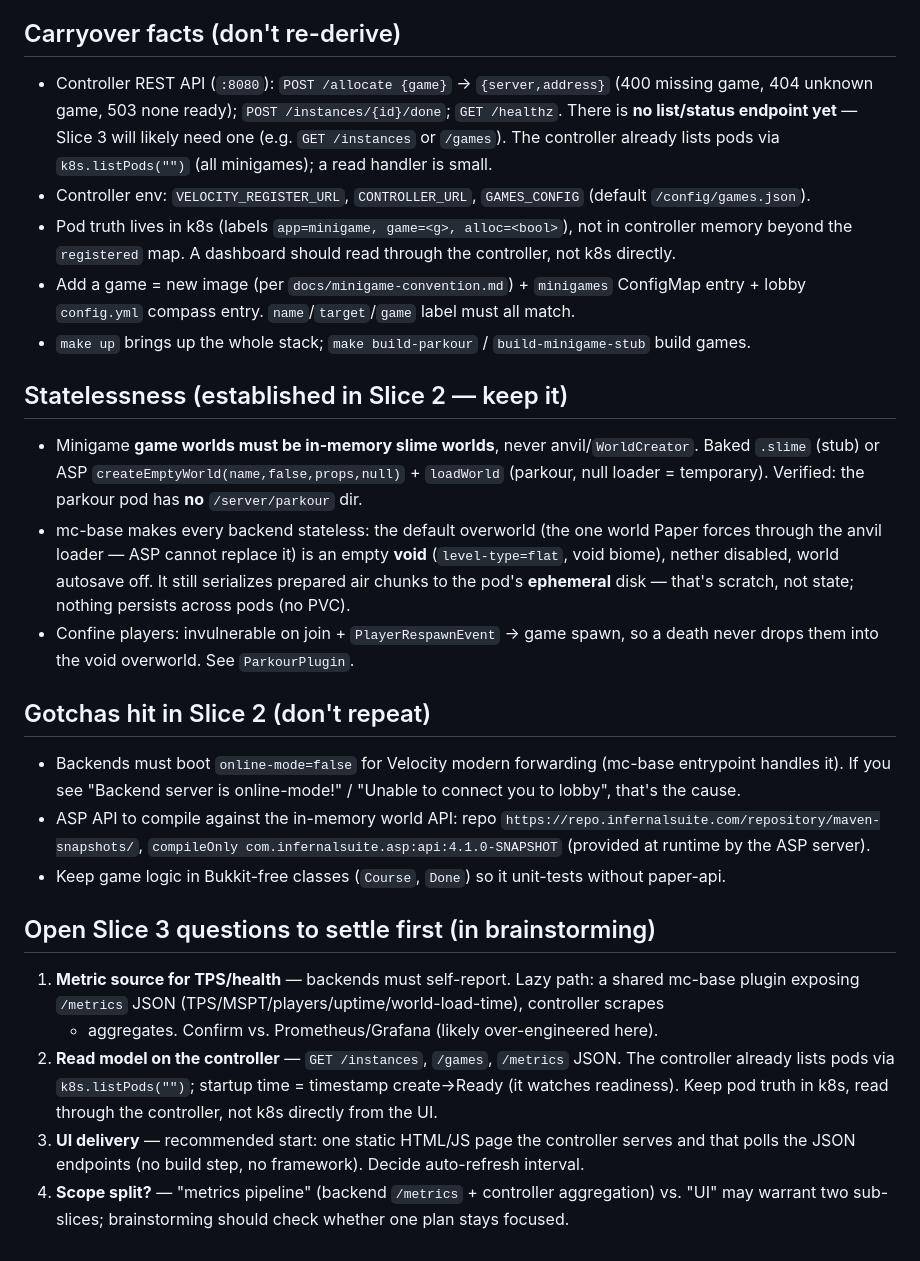
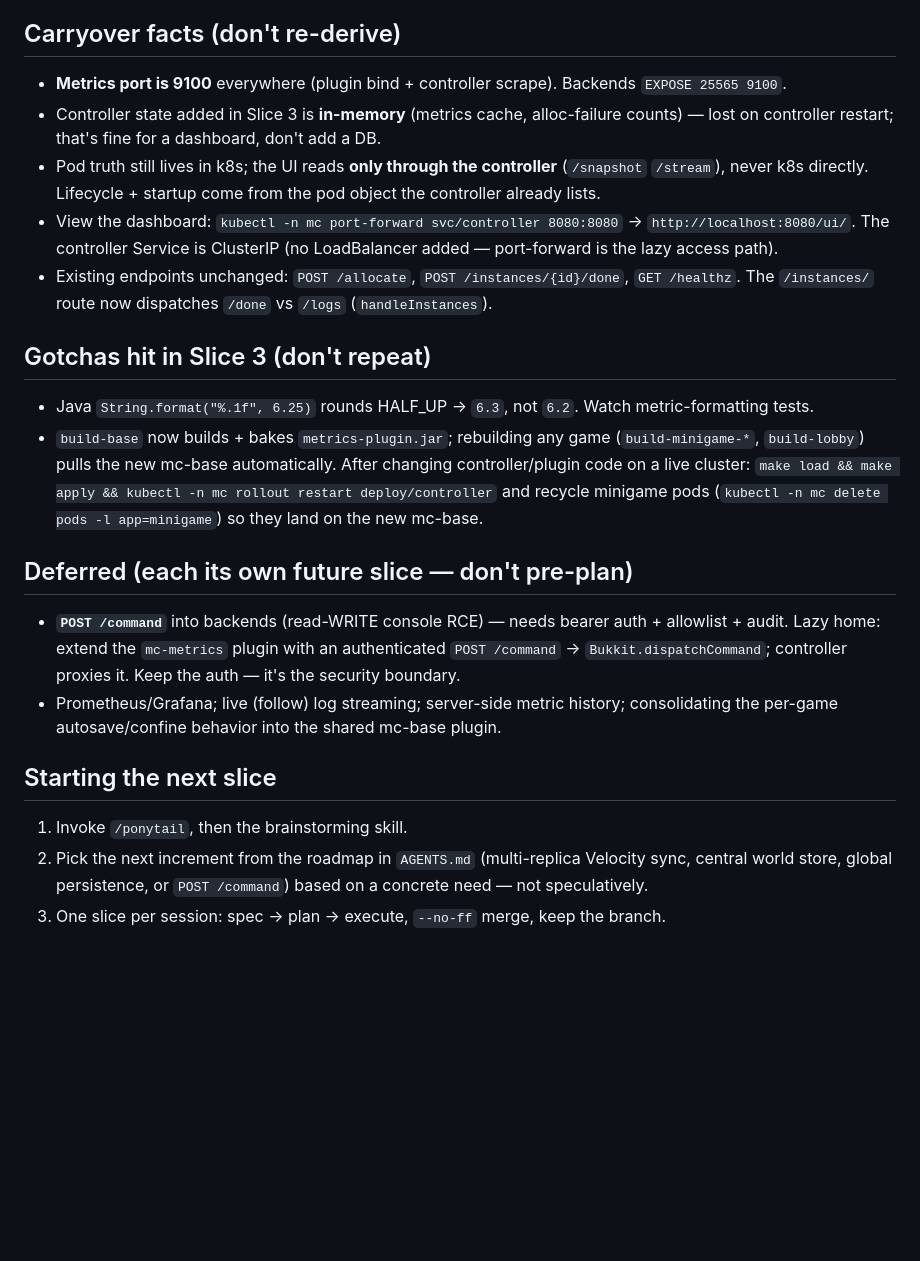
Before and after one commit to mehdii000/RedstoneKube, a Markdown page: docs/superpowers/SLICE-3-HANDOFF.md, the part around one of its changes. GitHub-like rendering; blank space fills up the shorter version.

```diff
--- a/docs/superpowers/SLICE-3-HANDOFF.md
+++ b/docs/superpowers/SLICE-3-HANDOFF.md
@@ -66,48 +27,35 @@ health. Brainstorm scope carefully; it may split into "metrics pipeline" + "UI"
 
 ## Carryover facts (don't re-derive)
 
-- Controller REST API (`:8080`): `POST /allocate {game}` → `{server,address}` (400 missing game,
-  404 unknown game, 503 none ready); `POST /instances/{id}/done`; `GET /healthz`. There is **no
-  list/status endpoint yet** — Slice 3 will likely need one (e.g. `GET /instances` or `/games`).
-  The controller already lists pods via `k8s.listPods("")` (all minigames); a read handler is small.
-- Controller env: `VELOCITY_REGISTER_URL`, `CONTROLLER_URL`, `GAMES_CONFIG` (default `/config/games.json`).
-- Pod truth lives in k8s (labels `app=minigame, game=<g>, alloc=<bool>`), not in controller memory
-  beyond the `registered` map. A dashboard should read through the controller, not k8s directly.
-- Add a game = new image (per `docs/minigame-convention.md`) + `minigames` ConfigMap entry +
-  lobby `config.yml` compass entry. `name`/`target`/`game` label must all match.
-- `make up` brings up the whole stack; `make build-parkour` / `build-minigame-stub` build games.
+- **Metrics port is 9100** everywhere (plugin bind + controller scrape). Backends `EXPOSE 25565 9100`.
+- Controller state added in Slice 3 is **in-memory** (metrics cache, alloc-failure counts) — lost on
+  controller restart; that's fine for a dashboard, don't add a DB.
+- Pod truth still lives in k8s; the UI reads **only through the controller** (`/snapshot` `/stream`),
+  never k8s directly. Lifecycle + startup come from the pod object the controller already lists.
+- View the dashboard: `kubectl -n mc port-forward svc/controller 8080:8080` → `http://localhost:8080/ui/`.
+  The controller Service is ClusterIP (no LoadBalancer added — port-forward is the lazy access path).
+- Existing endpoints unchanged: `POST /allocate`, `POST /instances/{id}/done`, `GET /healthz`. The
+  `/instances/` route now dispatches `/done` vs `/logs` (`handleInstances`).
 
-## Statelessness (established in Slice 2 — keep it)
+## Gotchas hit in Slice 3 (don't repeat)
 
-- Minigame **game worlds must be in-memory slime worlds**, never anvil/`WorldCreator`. Baked
-  `.slime` (stub) or ASP `createEmptyWorld(name,false,props,null)` + `loadWorld` (parkour, null
-  loader = temporary). Verified: the parkour pod has **no** `/server/parkour` dir.
-- mc-base makes every backend stateless: the default overworld (the one world Paper forces
-  through the anvil loader — ASP cannot replace it) is an empty **void** (`level-type=flat`,
-  void biome), nether disabled, world autosave off. It still serializes prepared air chunks to
-  the pod's **ephemeral** disk — that's scratch, not state; nothing persists across pods (no PVC).
-- Confine players: invulnerable on join + `PlayerRespawnEvent` → game spawn, so a death never
-  drops them into the void overworld. See `ParkourPlugin`.
+- Java `String.format("%.1f", 6.25)` rounds HALF_UP → `6.3`, not `6.2`. Watch metric-formatting tests.
+- `build-base` now builds + bakes `metrics-plugin.jar`; rebuilding any game (`build-minigame-*`,
+  `build-lobby`) pulls the new mc-base automatically. After changing controller/plugin code on a live
+  cluster: `make load && make apply && kubectl -n mc rollout restart deploy/controller` and recycle
+  minigame pods (`kubectl -n mc delete pods -l app=minigame`) so they land on the new mc-base.
 
-## Gotchas hit in Slice 2 (don't repeat)
+## Deferred (each its own future slice — don't pre-plan)
 
-- Backends must boot `online-mode=false` for Velocity modern forwarding (mc-base entrypoint
-  handles it). If you see "Backend server is online-mode!" / "Unable to connect you to lobby",
-  that's the cause.
-- ASP API to compile against the in-memory world API: repo
-  `https://repo.infernalsuite.com/repository/maven-snapshots/`, `compileOnly
-  com.infernalsuite.asp:api:4.1.0-SNAPSHOT` (provided at runtime by the ASP server).
-- Keep game logic in Bukkit-free classes (`Course`, `Done`) so it unit-tests without paper-api.
+- **`POST /command`** into backends (read-WRITE console RCE) — needs bearer auth + allowlist + audit.
+  Lazy home: extend the `mc-metrics` plugin with an authenticated `POST /command` →
+  `Bukkit.dispatchCommand`; controller proxies it. Keep the auth — it's the security boundary.
+- Prometheus/Grafana; live (follow) log streaming; server-side metric history; consolidating the
+  per-game autosave/confine behavior into the shared mc-base plugin.
 
-## Open Slice 3 questions to settle first (in brainstorming)
+## Starting the next slice
 
-1. **Metric source for TPS/health** — backends must self-report. Lazy path: a shared mc-base
-   plugin exposing `/metrics` JSON (TPS/MSPT/players/uptime/world-load-time), controller scrapes
-   + aggregates. Confirm vs. Prometheus/Grafana (likely over-engineered here).
-2. **Read model on the controller** — `GET /instances`, `/games`, `/metrics` JSON. The controller
-   already lists pods via `k8s.listPods("")`; startup time = timestamp create→Ready (it watches
-   readiness). Keep pod truth in k8s, read through the controller, not k8s directly from the UI.
-3. **UI delivery** — recommended start: one static HTML/JS page the controller serves and that
-   polls the JSON endpoints (no build step, no framework). Decide auto-refresh interval.
-4. **Scope split?** — "metrics pipeline" (backend `/metrics` + controller aggregation) vs. "UI"
-   may warrant two sub-slices; brainstorming should check whether one plan stays focused.
+1. Invoke `/ponytail`, then the brainstorming skill.
+2. Pick the next increment from the roadmap in `AGENTS.md` (multi-replica Velocity sync, central world
+   store, global persistence, or `POST /command`) based on a concrete need — not speculatively.
+3. One slice per session: spec → plan → execute, `--no-ff` merge, keep the branch.
```
Also changed, not shown: other parts of docs/superpowers/SLICE-3-HANDOFF.md (+21 -60 lines), AGENTS.md (+7 -3 lines).
